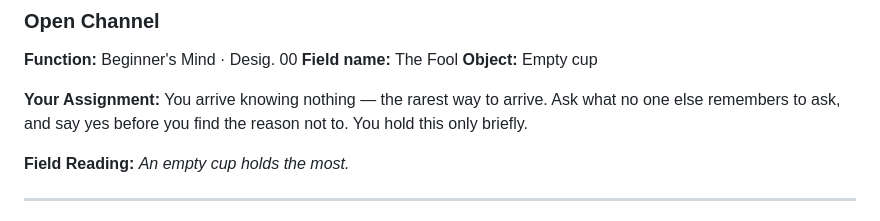
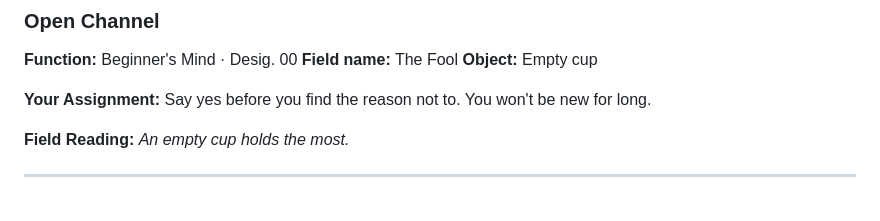
Before and after one commit to Jpoliachik/department-intergalactic-vibes, a Markdown page: ASSIGNMENTS.md, the part around the change. GitHub-like rendering.

Commit message:
Tighten The Fool's assignment to two direct lines
Co-Authored-By: Claude Opus 4.8 <noreply@anthropic.com>
Claude-Session: https://claude.ai/code/session_01FvgSBCfMRpThsGgbvMvq3D

```diff
--- a/ASSIGNMENTS.md
+++ b/ASSIGNMENTS.md
@@ -44,7 +44,7 @@ There are no bad designations and no hierarchy. The Grid needs every function ru
 **Field name:** The Fool
 **Object:** Empty cup
 
-**Your Assignment:** You arrive knowing nothing — the rarest way to arrive. Ask what no one else remembers to ask, and say yes before you find the reason not to. You hold this only briefly.
+**Your Assignment:** Say yes before you find the reason not to. You won't be new for long.
 
 **Field Reading:** _An empty cup holds the most._
 
```
